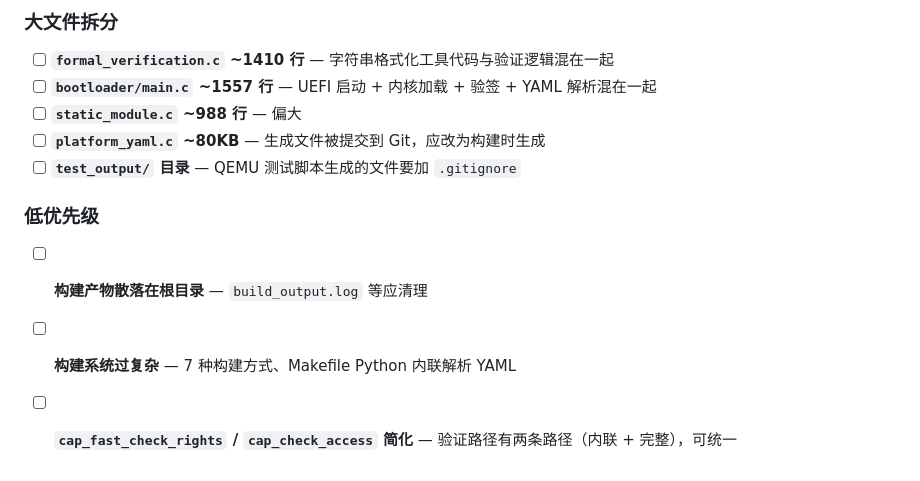
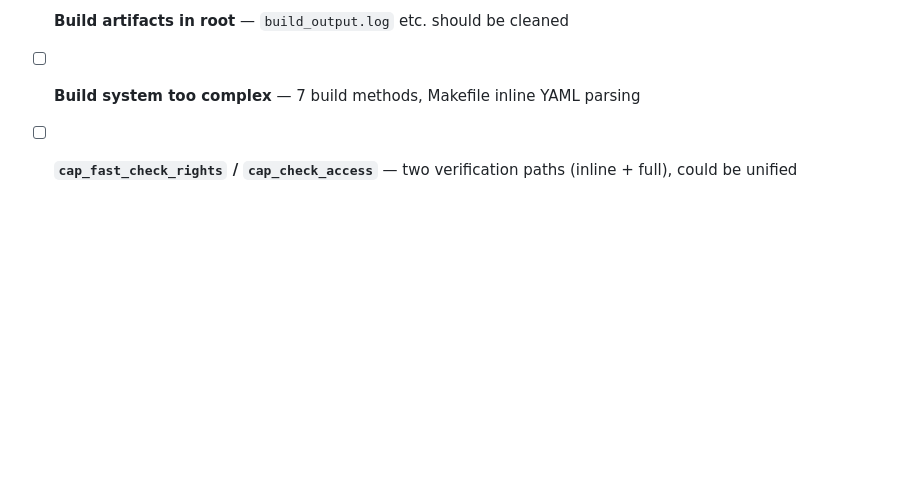
Before and after one commit to DslsDZC/HIK, a Markdown page: TODO.md, the part around one of its changes. Drawn GitHub-style; blank space fills up the shorter version.

Commit message:
docs: translate TODO to English

```diff
--- a/TODO.md
+++ b/TODO.md
@@ -80,14 +72,4 @@
 
-### 大文件拆分
-
-- [ ] **`formal_verification.c` ~1410 行** — 字符串格式化工具代码与验证逻辑混在一起
-- [ ] **`bootloader/main.c` ~1557 行** — UEFI 启动 + 内核加载 + 验签 + YAML 解析混在一起
-- [ ] **`static_module.c` ~988 行** — 偏大
-- [ ] **`platform_yaml.c` ~80KB** — 生成文件被提交到 Git，应改为构建时生成
-- [ ] **`test_output/` 目录** — QEMU 测试脚本生成的文件要加 `.gitignore`
-
-### 低优先级
-
-- [ ] **构建产物散落在根目录** — `build_output.log` 等应清理
-- [ ] **构建系统过复杂** — 7 种构建方式、Makefile Python 内联解析 YAML
-- [ ] **`cap_fast_check_rights` / `cap_check_access` 简化** — 验证路径有两条路径（内联 + 完整），可统一
+- [ ] **Build artifacts in root** — `build_output.log` etc. should be cleaned
+- [ ] **Build system too complex** — 7 build methods, Makefile inline YAML parsing
+- [ ] **`cap_fast_check_rights` / `cap_check_access`** — two verification paths (inline + full), could be unified
```
Also changed, not shown: other parts of TODO.md (+59 -67 lines).
